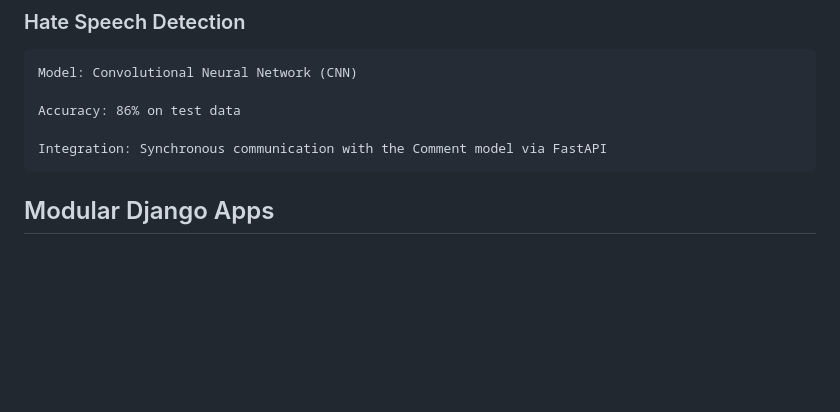
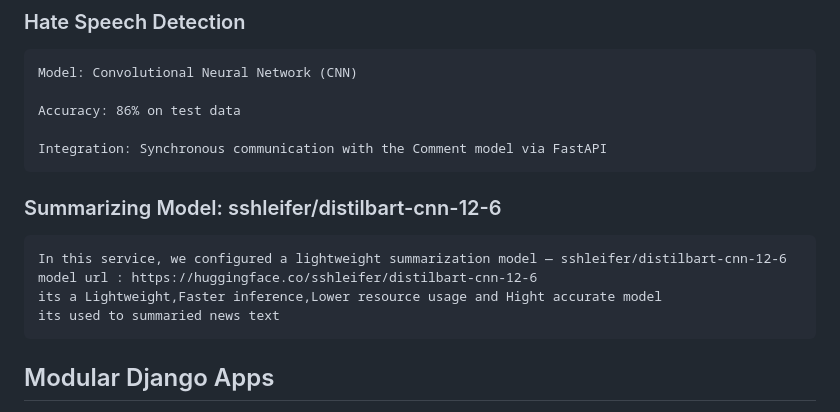
Before and after one commit to abolfazlshahsavaryyy/citizen_journal, a Markdown page: README.md, the part around one of its changes. Drawn GitHub-style; blank space fills up the shorter version.

```diff
--- a/README.md
+++ b/README.md
@@ -33,6 +33,12 @@ This project includes two machine learning services:
     Accuracy: 86% on test data
 
     Integration: Synchronous communication with the Comment model via FastAPI
+
+### Summarizing Model: sshleifer/distilbart-cnn-12-6
+    In this service, we configured a lightweight summarization model — sshleifer/distilbart-cnn-12-6
+    model url : https://huggingface.co/sshleifer/distilbart-cnn-12-6
+    its a Lightweight,Faster inference,Lower resource usage and Hight accurate model
+    its used to summaried news text
 
 ## Modular Django Apps
 
```
Also changed, not shown: other parts of README.md (+108 -7 lines).
